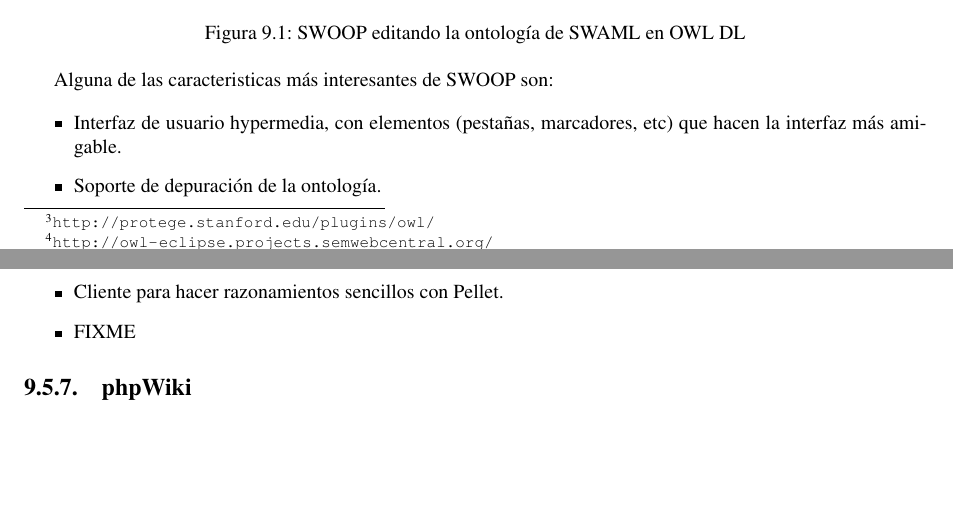
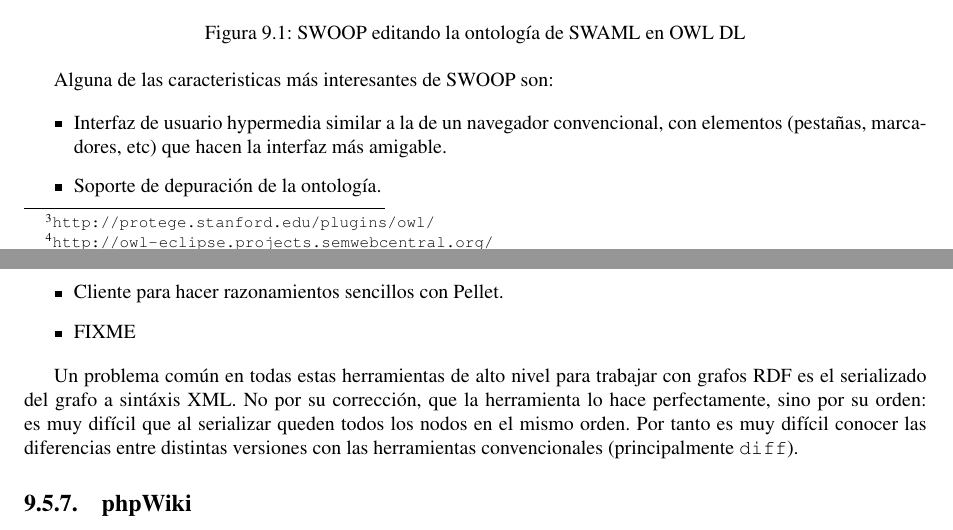
Before and after one commit to BackupTheBerlios/swaml-svn, a LaTeX document (doc/es/pfc/swaml.tex, which reads doc/es/pfc/conclusiones.tex): two parts of pages 26 and 27 of 37, joined at a grey line, cut so that both start at the same text, the shorter picture padded with empty space. Compiled offline with pdfLaTeX; the source files are stored in an older character set and shown here as Unicode.

Commit message:
rdf serialize problem

```diff
--- a/doc/es/pfc/conclusiones.tex
+++ b/doc/es/pfc/conclusiones.tex
@@ -78,13 +78,20 @@
 Alguna de las caracteristicas más interesantes de SWOOP son:
 
 \begin{itemize}
-  \item Interfaz de usuario hypermedia, con elementos (pestañas, marcadores, etc)
-	que hacen la interfaz más amigable.
+  \item Interfaz de usuario hypermedia similar a la de un navegador convencional,
+	con elementos (pestañas, marcadores, etc) que hacen la interfaz más
+	amigable.
   \item Soporte de depuración de la ontología.
   \item Cliente para hacer razonamientos sencillos con Pellet.
   \item FIXME
 \end{itemize}
 
+Un problema común en todas estas herramientas de alto nivel para trabajar con
+grafos RDF es el serializado del grafo a sintáxis XML. No por su corrección,
+que la herramienta lo hace perfectamente, sino por su orden: es muy difícil
+que al serializar queden todos los nodos en el mismo orden. Por tanto es muy
+difícil conocer las diferencias entre distintas versiones con las herramientas
+convencionales (principalmente \texttt{diff}).
 
 \subsection{phpWiki}
 
```
